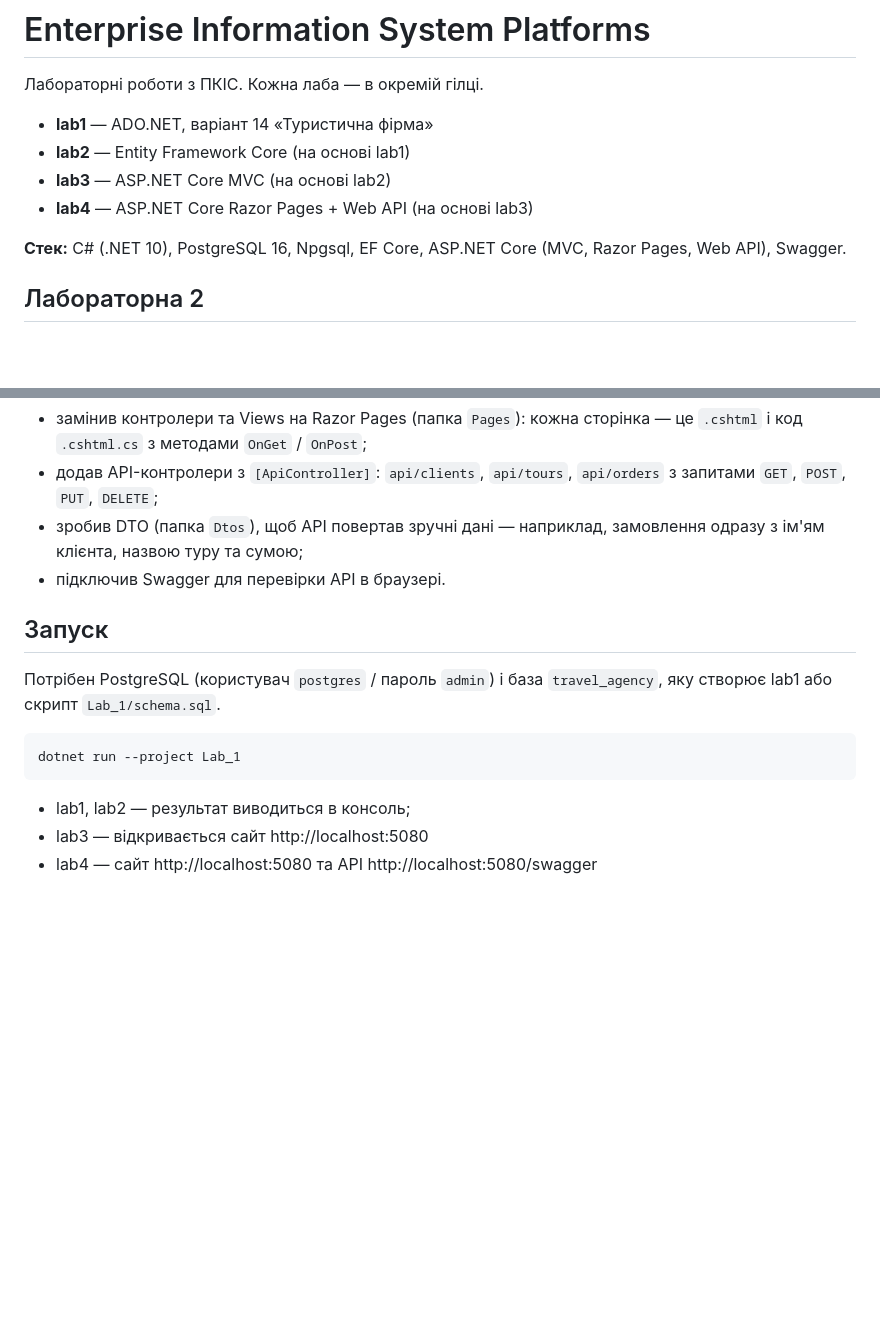
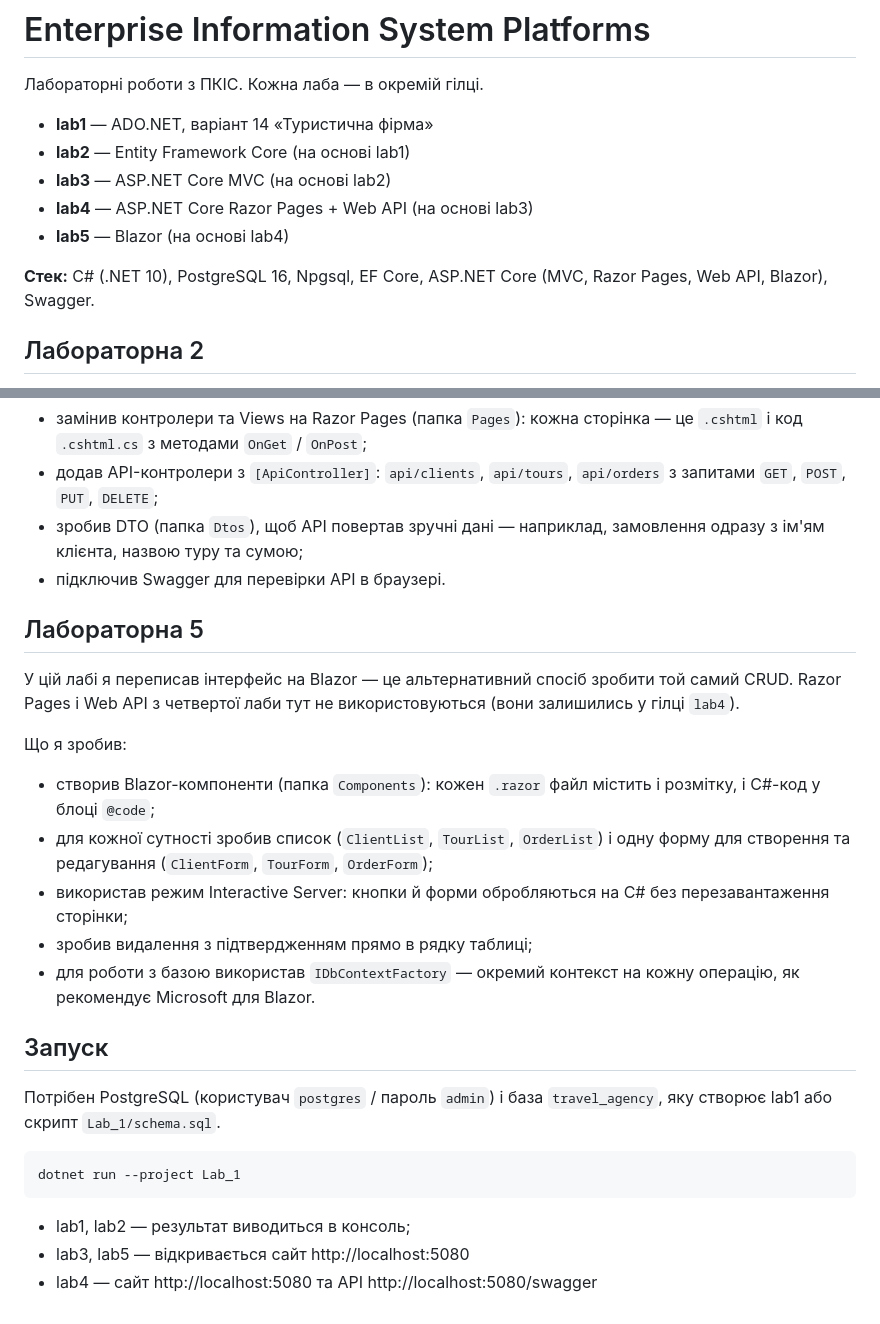
Before and after one commit to Matthew-M147/Enterprise-Information-System-Platforms, a Markdown page: README.md, 2 parts joined by grey strips. Drawn GitHub-style; blank space fills up the shorter version.

````diff
--- a/README.md
+++ b/README.md
@@ -6,8 +6,9 @@
 - **lab2** — Entity Framework Core (на основі lab1)
 - **lab3** — ASP.NET Core MVC (на основі lab2)
 - **lab4** — ASP.NET Core Razor Pages + Web API (на основі lab3)
+- **lab5** — Blazor (на основі lab4)
 
-**Стек:** C# (.NET 10), PostgreSQL 16, Npgsql, EF Core, ASP.NET Core (MVC, Razor Pages, Web API), Swagger.
+**Стек:** C# (.NET 10), PostgreSQL 16, Npgsql, EF Core, ASP.NET Core (MVC, Razor Pages, Web API, Blazor), Swagger.
 
 ## Лабораторна 2
 
@@ -43,6 +44,18 @@
 - зробив DTO (папка `Dtos`), щоб API повертав зручні дані — наприклад, замовлення одразу з ім'ям клієнта, назвою туру та сумою;
 - підключив Swagger для перевірки API в браузері.
 
+## Лабораторна 5
+
+У цій лабі я переписав інтерфейс на Blazor — це альтернативний спосіб зробити той самий CRUD.
+Razor Pages і Web API з четвертої лаби тут не використовуються (вони залишились у гілці `lab4`).
+
+Що я зробив:
+- створив Blazor-компоненти (папка `Components`): кожен `.razor` файл містить і розмітку, і C#-код у блоці `@code`;
+- для кожної сутності зробив список (`ClientList`, `TourList`, `OrderList`) і одну форму для створення та редагування (`ClientForm`, `TourForm`, `OrderForm`);
+- використав режим Interactive Server: кнопки й форми обробляються на C# без перезавантаження сторінки;
+- зробив видалення з підтвердженням прямо в рядку таблиці;
+- для роботи з базою використав `IDbContextFactory` — окремий контекст на кожну операцію, як рекомендує Microsoft для Blazor.
+
 ## Запуск
 
 Потрібен PostgreSQL (користувач `postgres` / пароль `admin`) і база `travel_agency`,
@@ -53,5 +66,5 @@ dotnet run --project Lab_1
 ```
 
 - lab1, lab2 — результат виводиться в консоль;
-- lab3 — відкривається сайт http://localhost:5080
+- lab3, lab5 — відкривається сайт http://localhost:5080
 - lab4 — сайт http://localhost:5080 та API http://localhost:5080/swagger
````
